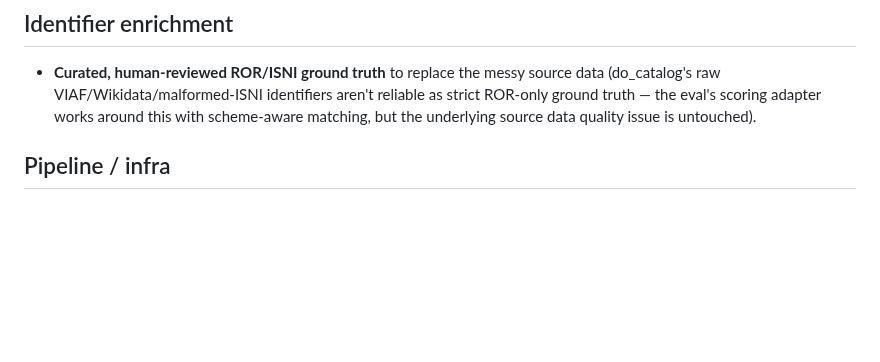
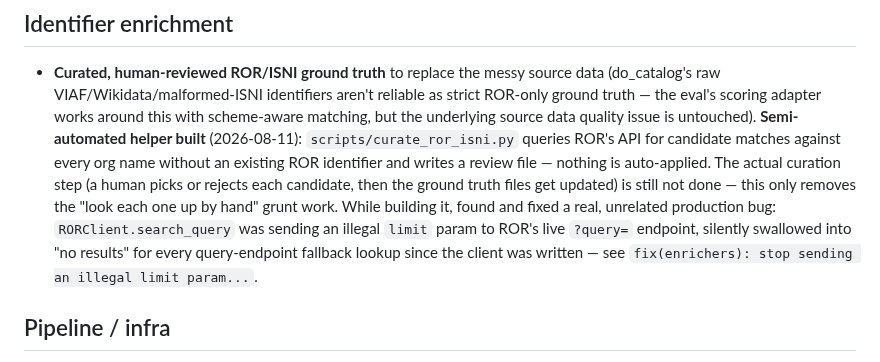
Before and after one commit to Data-Observatory/gema, a Markdown page: BACKLOG.md, the part around the change. Rendered like a GitHub page; blank space fills up the shorter version.

Commit message:
docs(backlog): note ROR curation helper + the limit-param bug it surfaced

```diff
--- a/BACKLOG.md
+++ b/BACKLOG.md
@@ -40,7 +40,18 @@ enough context to pick up cold; prune entries once actually done.
   source data (do_catalog's raw VIAF/Wikidata/malformed-ISNI identifiers
   aren't reliable as strict ROR-only ground truth — the eval's scoring
   adapter works around this with scheme-aware matching, but the underlying
-  source data quality issue is untouched).
+  source data quality issue is untouched). **Semi-automated helper built**
+  (2026-08-11): `scripts/curate_ror_isni.py` queries ROR's API for
+  candidate matches against every org name without an existing ROR
+  identifier and writes a review file — nothing is auto-applied. The
+  actual curation step (a human picks or rejects each candidate, then
+  the ground truth files get updated) is still not done — this only
+  removes the "look each one up by hand" grunt work.
+  While building it, found and fixed a real, unrelated production bug:
+  `RORClient.search_query` was sending an illegal `limit` param to ROR's
+  live `?query=` endpoint, silently swallowed into "no results" for
+  every query-endpoint fallback lookup since the client was written —
+  see `fix(enrichers): stop sending an illegal limit param...`.
 
 ## Pipeline / infra
 
```
